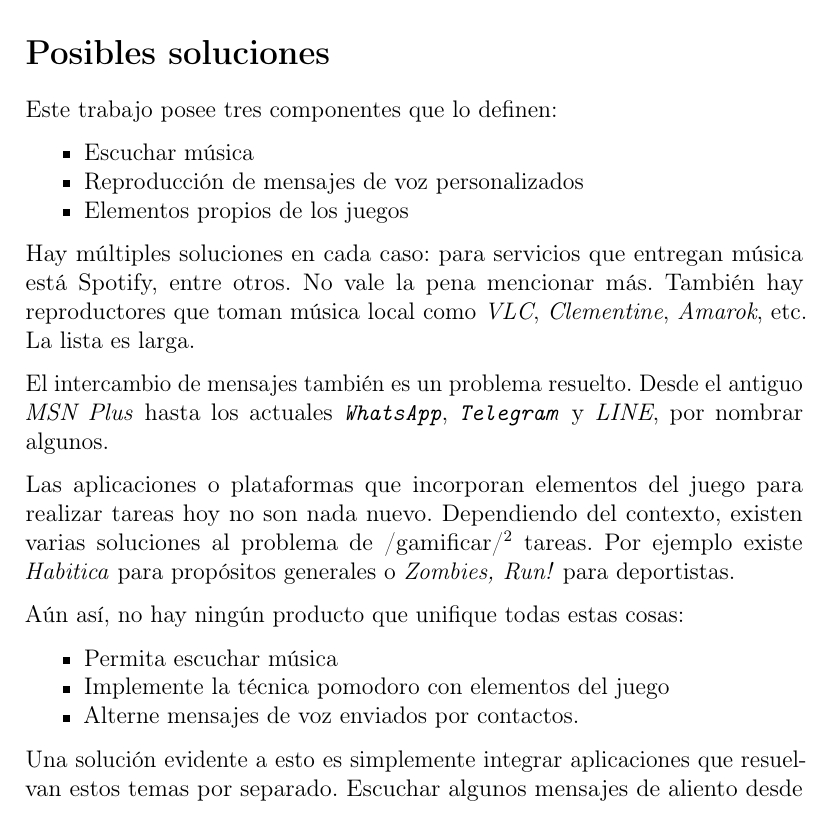
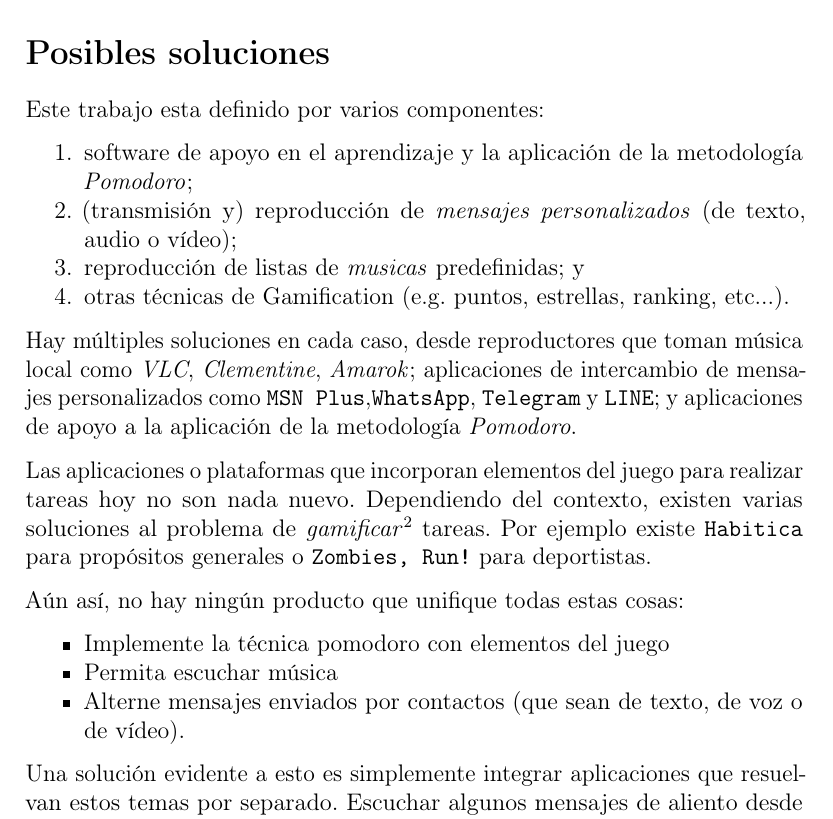
Before and after one commit to jyby/RadioJyBy, a LaTeX thesis (SubProjects/PersonalMessagesAsGamificationAnApplicationToPomodoro/EngineeringThesisProposal/propuesta.tex): part of page 5 of 14, cut so that both start at the same text. Compiled offline with pdfLaTeX.

Commit message:
Minor corrections in the following

```diff
--- a/SubProjects/PersonalMessagesAsGamificationAnApplicationToPomodoro/EngineeringThesisProposal/propuesta.tex
+++ b/SubProjects/PersonalMessagesAsGamificationAnApplicationToPomodoro/EngineeringThesisProposal/propuesta.tex
@@ -122,44 +122,38 @@
 \hypertarget{posibles-soluciones}{%
 \section{Posibles soluciones}\label{posibles-soluciones}}
 
-Este trabajo posee tres componentes que lo definen:
+Este trabajo esta definido por varios componentes:
 
-\begin{itemize}
+\begin{enumerate}
 \tightlist
-\item
-  Escuchar música
-\item
-  Reproducción de mensajes de voz personalizados
-\item
-  Elementos propios de los juegos
-\end{itemize}
+\item software de apoyo en el aprendizaje y la aplicación de la metodología \emph{Pomodoro};
+\item (transmisión y) reproducción de \emph{mensajes personalizados} (de texto, audio o vídeo);
+\item reproducción de listas de \emph{musicas} predefinidas; y
+\item otras técnicas de Gamification (e.g. puntos, estrellas, ranking, etc...).
+\end{enumerate}
 
-Hay múltiples soluciones en cada caso: para servicios que entregan
-música está Spotify, entre otros. No vale la pena mencionar más. También
-hay reproductores que toman música local como \emph{VLC},
-\emph{Clementine}, \emph{Amarok}, etc. La lista es larga.
+Hay múltiples soluciones en cada caso,
+%
+desde reproductores que toman música local como \emph{VLC},
+\emph{Clementine}, \emph{Amarok};
+%
+aplicaciones de intercambio de mensajes personalizados como \texttt{MSN Plus},\texttt{WhatsApp},
+\texttt{Telegram} y \texttt{LINE}; y
+%
+aplicaciones de apoyo a la aplicación de la metodología \emph{Pomodoro}.
 
-El intercambio de mensajes también es un problema resuelto. Desde el
-antiguo \emph{MSN Plus} hasta los actuales \emph{\texttt{WhatsApp}},
-\emph{\texttt{Telegram}} y \emph{LINE}, por nombrar algunos.
-
-Las aplicaciones o plataformas que incorporan elementos del juego para
-realizar tareas hoy no son nada nuevo. Dependiendo del contexto, existen
-varias soluciones al problema de /gamificar/\footnote{En español esto
-  sería /ludificar/, pero por consistencia se deja el término en inglés}
-tareas. Por ejemplo existe \emph{Habitica} para propósitos generales o
-\emph{Zombies, Run!} para deportistas.
+Las aplicaciones o plataformas que incorporan elementos del juego para realizar tareas hoy no son nada nuevo. Dependiendo del contexto, existen varias soluciones al problema de \emph{gamificar}\footnote{En español esto sería /ludificar/, pero por consistencia se deja el término en inglés} tareas. Por ejemplo existe \texttt{Habitica} para propósitos generales o \texttt{Zombies, Run!} para deportistas.
 
 Aún así, no hay ningún producto que unifique todas estas cosas:
 
 \begin{itemize}
 \tightlist
 \item
+  Implemente la técnica pomodoro con elementos del juego
+\item
   Permita escuchar música
 \item
-  Implemente la técnica pomodoro con elementos del juego
-\item
-  Alterne mensajes de voz enviados por contactos.
+  Alterne mensajes  enviados por contactos (que sean de texto, de voz o de vídeo).
 \end{itemize}
 
 Una solución evidente a esto es simplemente integrar aplicaciones que
```
Also changed, not shown: SubProjects/PersonalMessagesAsGamificationAnApplicationToPomodoro/EngineeringThesisProposal/propuesta.pdf.
